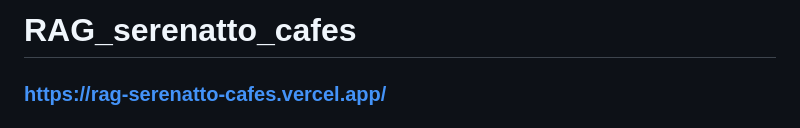
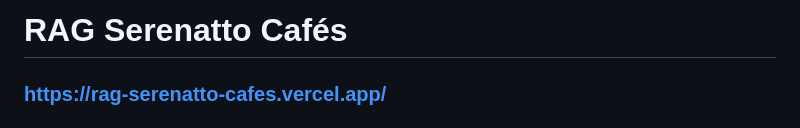
Before and after one commit to PedroTxfl/RAG_serenatto_cafes, a Markdown page: README.md, the part around the change. GitHub-like rendering.

```diff
--- a/README.md
+++ b/README.md
@@ -1,4 +1,4 @@
-# RAG_serenatto_cafes
+# RAG Serenatto Cafés
 ### https://rag-serenatto-cafes.vercel.app/
 
 # Projeto Langflow: Chatbot Inteligente com Base de Conhecimento
```
